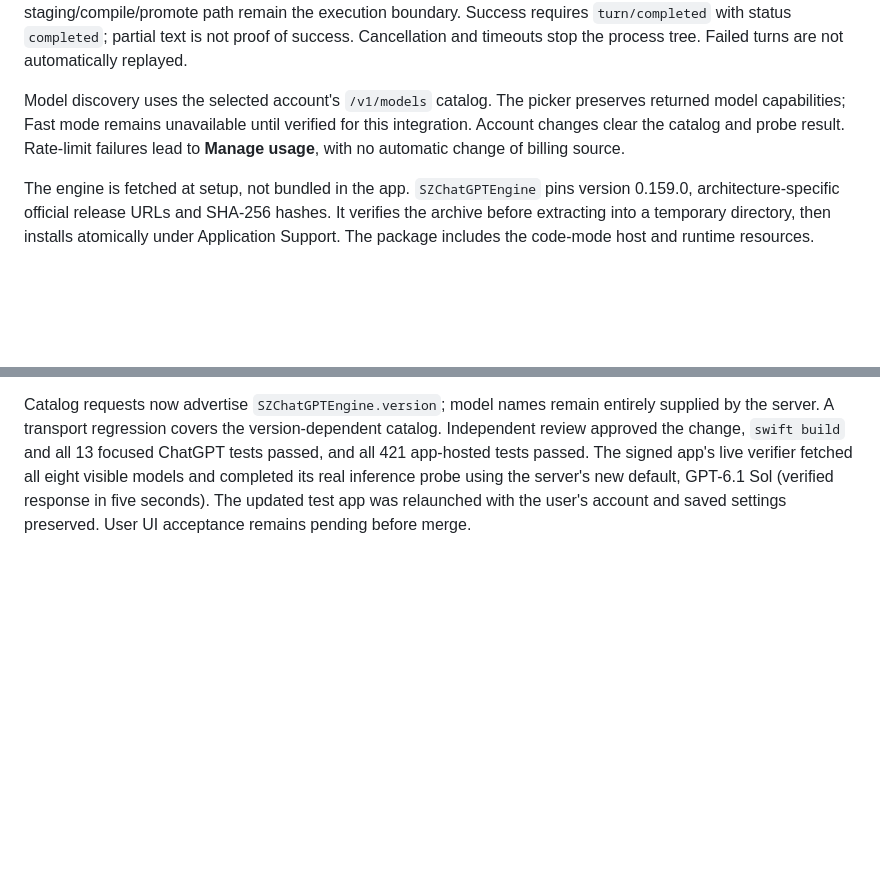
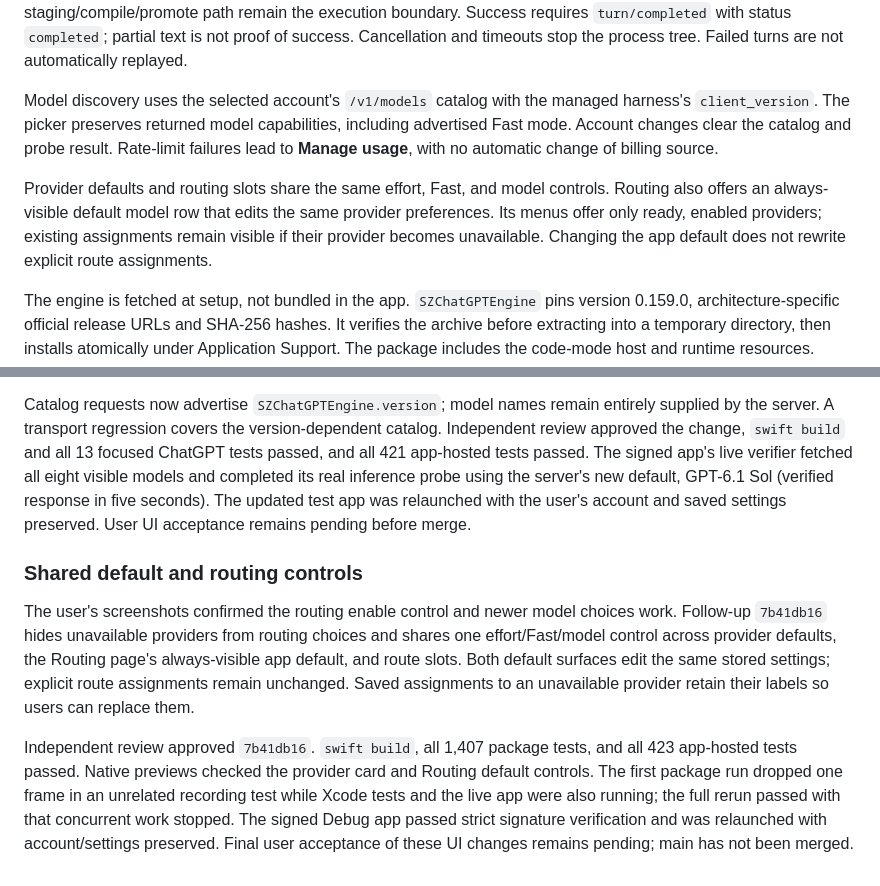
Before and after one commit to sxp-studio/subjective-zero, a Markdown page: docs/AI_PROVIDERS.md, 2 parts joined by grey strips. Rendered like a GitHub page; blank space fills up the shorter version.

Commit message:
Record shared generation controls review and full verification
Signed-off-by: Clem <clem@sxp.studio>

```diff
--- a/docs/AI_PROVIDERS.md
+++ b/docs/AI_PROVIDERS.md
@@ -24,10 +24,15 @@ The host's MCP bus and staging/compile/promote path remain the execution boundar
 `turn/completed` with status `completed`; partial text is not proof of success. Cancellation and
 timeouts stop the process tree. Failed turns are not automatically replayed.
 
-Model discovery uses the selected account's `/v1/models` catalog. The picker preserves returned
-model capabilities; Fast mode remains unavailable until verified for this integration. Account
+Model discovery uses the selected account's `/v1/models` catalog with the managed harness's
+`client_version`. The picker preserves returned model capabilities, including advertised Fast mode. Account
 changes clear the catalog and probe result. Rate-limit failures lead to **Manage usage**, with no
 automatic change of billing source.
+
+Provider defaults and routing slots share the same effort, Fast, and model controls. Routing also
+offers an always-visible default model row that edits the same provider preferences. Its menus
+offer only ready, enabled providers; existing assignments remain visible if their provider becomes
+unavailable. Changing the app default does not rewrite explicit route assignments.
 
 The engine is fetched at setup, not bundled in the app. `SZChatGPTEngine` pins version 0.159.0,
 architecture-specific official release URLs and SHA-256 hashes. It verifies the archive before
@@ -381,3 +386,18 @@ tests passed. The signed app's live verifier fetched all eight visible models an
 real inference probe using the server's new default, GPT-6.1 Sol (verified response in five seconds).
 The updated test app was relaunched with the user's account and saved settings preserved.
 User UI acceptance remains pending before merge.
+
+### Shared default and routing controls
+
+The user's screenshots confirmed the routing enable control and newer model choices work.
+Follow-up `7b41db16` hides unavailable providers from routing choices and shares one effort/Fast/model
+control across provider defaults, the Routing page's always-visible app default, and route slots.
+Both default surfaces edit the same stored settings; explicit route assignments remain unchanged.
+Saved assignments to an unavailable provider retain their labels so users can replace them.
+
+Independent review approved `7b41db16`. `swift build`, all 1,407 package tests, and all 423
+app-hosted tests passed. Native previews checked the provider card and Routing default controls.
+The first package run dropped one frame in an unrelated recording test while Xcode tests and the
+live app were also running; the full rerun passed with that concurrent work stopped. The signed
+Debug app passed strict signature verification and was relaunched with account/settings preserved.
+Final user acceptance of these UI changes remains pending; main has not been merged.
```
